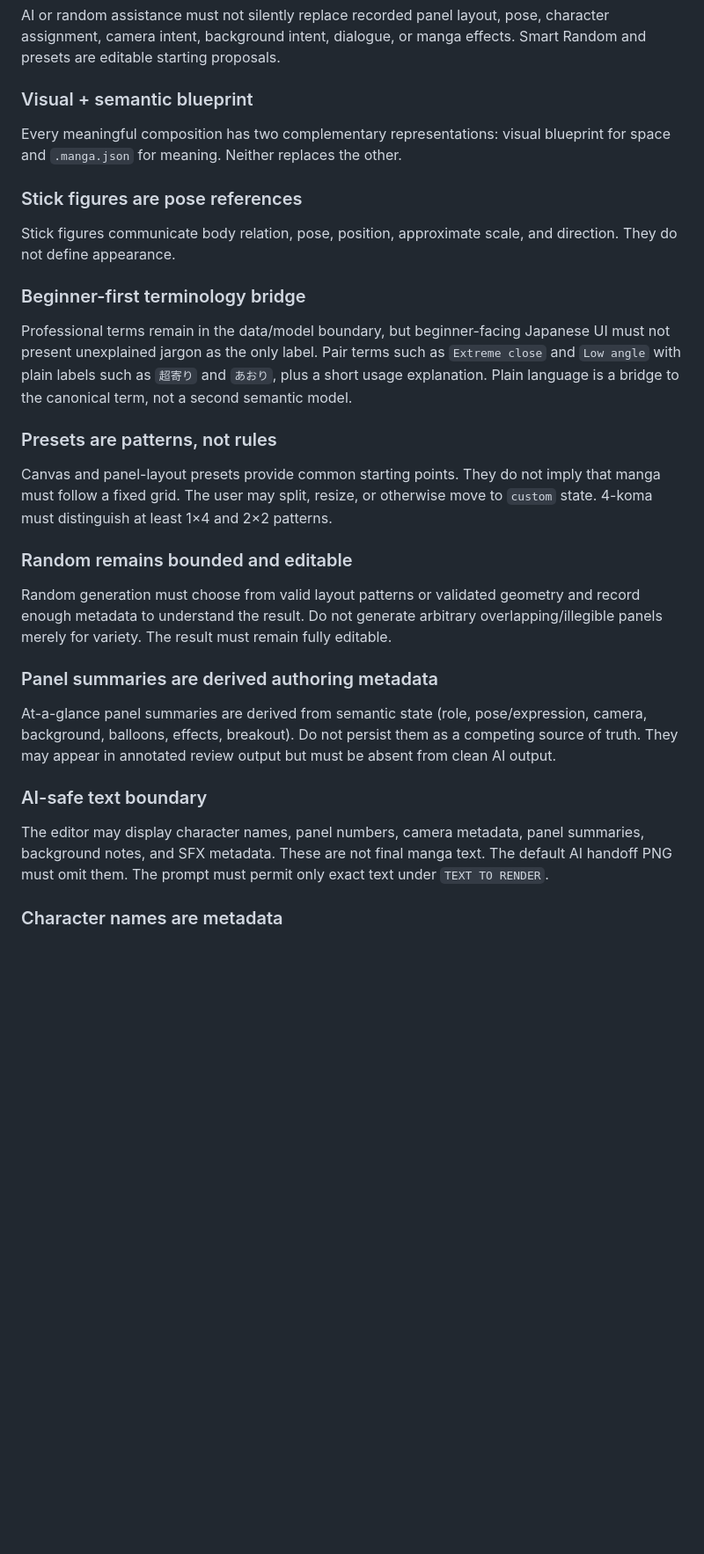
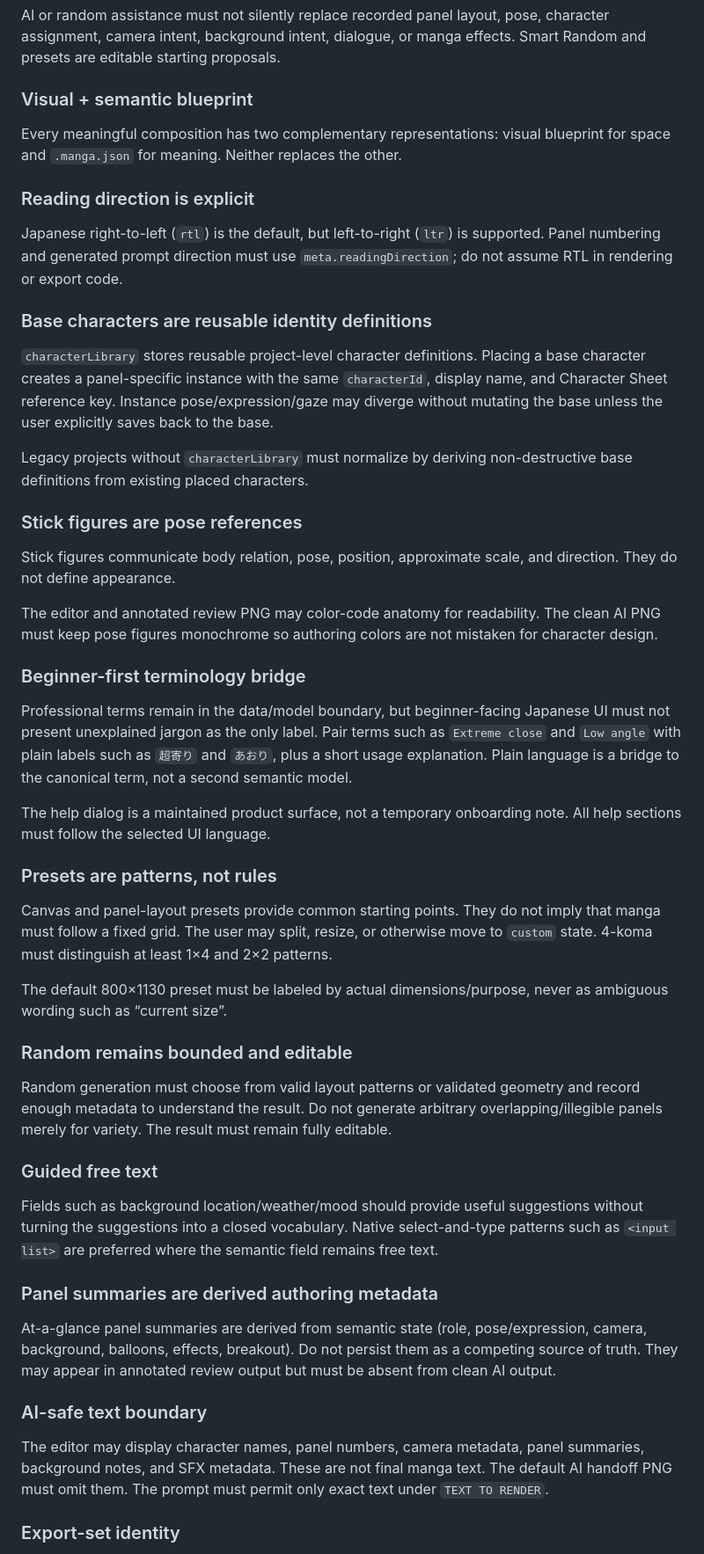
Before and after one commit to c-a-p-engineer/manga-blueprint-studio, a Markdown page: AGENTS.md, the part around one of its changes. Shown at 88% size. Drawn GitHub-style; blank space fills up the shorter version.

```diff
--- a/AGENTS.md
+++ b/AGENTS.md
@@ -27,21 +27,41 @@ AI or random assistance must not silently replace recorded panel layout, pose, c
 
 Every meaningful composition has two complementary representations: visual blueprint for space and `.manga.json` for meaning. Neither replaces the other.
 
+### Reading direction is explicit
+
+Japanese right-to-left (`rtl`) is the default, but left-to-right (`ltr`) is supported. Panel numbering and generated prompt direction must use `meta.readingDirection`; do not assume RTL in rendering or export code.
+
+### Base characters are reusable identity definitions
+
+`characterLibrary` stores reusable project-level character definitions. Placing a base character creates a panel-specific instance with the same `characterId`, display name, and Character Sheet reference key. Instance pose/expression/gaze may diverge without mutating the base unless the user explicitly saves back to the base.
+
+Legacy projects without `characterLibrary` must normalize by deriving non-destructive base definitions from existing placed characters.
+
 ### Stick figures are pose references
 
 Stick figures communicate body relation, pose, position, approximate scale, and direction. They do not define appearance.
+
+The editor and annotated review PNG may color-code anatomy for readability. The clean AI PNG must keep pose figures monochrome so authoring colors are not mistaken for character design.
 
 ### Beginner-first terminology bridge
 
 Professional terms remain in the data/model boundary, but beginner-facing Japanese UI must not present unexplained jargon as the only label. Pair terms such as `Extreme close` and `Low angle` with plain labels such as `超寄り` and `あおり`, plus a short usage explanation. Plain language is a bridge to the canonical term, not a second semantic model.
 
+The help dialog is a maintained product surface, not a temporary onboarding note. All help sections must follow the selected UI language.
+
 ### Presets are patterns, not rules
 
 Canvas and panel-layout presets provide common starting points. They do not imply that manga must follow a fixed grid. The user may split, resize, or otherwise move to `custom` state. 4-koma must distinguish at least 1×4 and 2×2 patterns.
 
+The default 800×1130 preset must be labeled by actual dimensions/purpose, never as ambiguous wording such as “current size”.
+
 ### Random remains bounded and editable
 
 Random generation must choose from valid layout patterns or validated geometry and record enough metadata to understand the result. Do not generate arbitrary overlapping/illegible panels merely for variety. The result must remain fully editable.
+
+### Guided free text
+
+Fields such as background location/weather/mood should provide useful suggestions without turning the suggestions into a closed vocabulary. Native select-and-type patterns such as `<input list>` are preferred where the semantic field remains free text.
 
 ### Panel summaries are derived authoring metadata
 
@@ -51,5 +71,5 @@ At-a-glance panel summaries are derived from semantic state (role, pose/expressi
 
 The editor may display character names, panel numbers, camera metadata, panel summaries, background notes, and SFX metadata. These are not final manga text. The default AI handoff PNG must omit them. The prompt must permit only exact text under `TEXT TO RENDER`.
 
-### Character names are metadata
+### Export-set identity
 
```
Also changed, not shown: other parts of AGENTS.md (+21 -6 lines).
